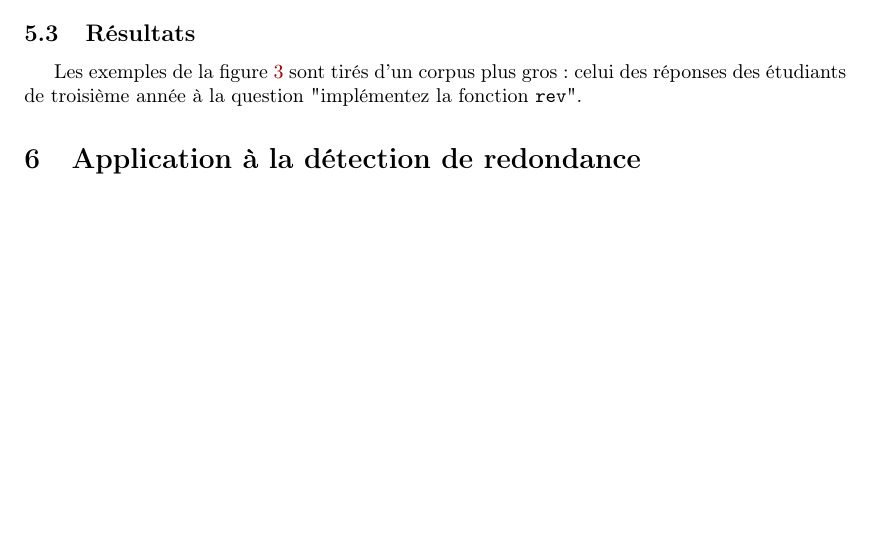
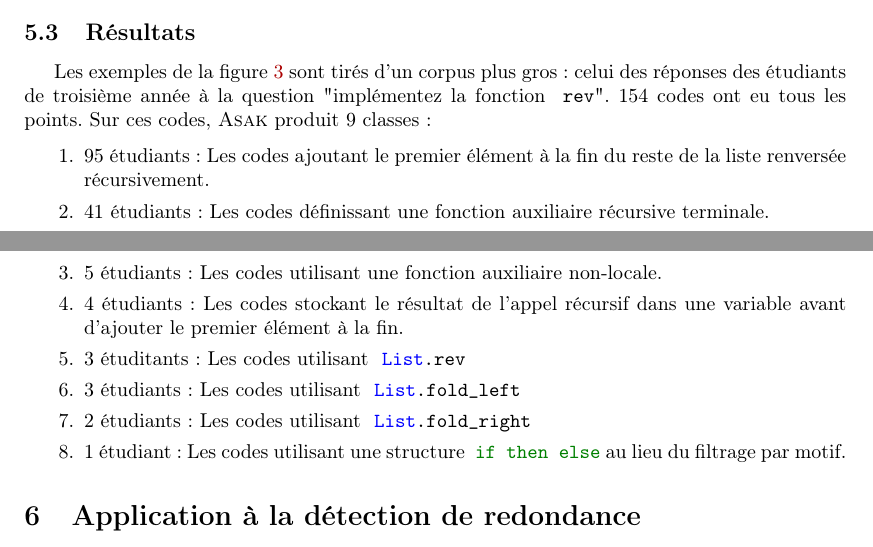
Before and after one commit to nobrakal/asak-paper, a LaTeX paper (root.tex, which reads partition.tex): part of page 12 of 14 before the commit and two parts of pages 12 and 13 of 14 after it, the two joined at a grey line, cut so that both start at the same text, the shorter picture padded with empty space. Compiled offline with pdfLaTeX.

Commit message:
Analyse du résultat d'asak sur rev

```diff
--- a/partition.tex
+++ b/partition.tex
@@ -29,6 +29,15 @@ Une approche est de ne conserver que les empreintes des "gros" sous-arbres, afin
 
 \subsection{Résultats}
 
-Les exemples de la figure \ref{fig:hash} sont tirés d'un corpus plus gros: celui des réponses des étudiants de troisième année à la question "implémentez la fonction \verb|rev|".
+Les exemples de la figure \ref{fig:hash} sont tirés d'un corpus plus gros: celui des réponses des étudiants de troisième année à la question "implémentez la fonction ~\iocaml{rev}". 154 codes ont eu tous les points. Sur ces codes, {\Asak} produit 9 classes:
 
-\am{Quoi mettre ? Une capture d'écran ? Une description des classes obtenues ?}
+\begin{enumerate}
+\item 95 étudiants: Les codes ajoutant le premier élément à la fin du reste de la liste renversée récursivement.
+\item 41 étudiants: Les codes définissant une fonction auxiliaire récursive terminale.
+\item 5 étudiants : Les codes utilisant une fonction auxiliaire non-locale.
+\item 4 étudiants: Les codes stockant le résultat de l'appel récursif dans une variable avant d'ajouter le premier élément à la fin.
+\item 3 étuditants : Les codes utilisant ~\iocaml{List.rev}
+\item 3 étudiants: Les codes utilisant ~\iocaml{List.fold_left}
+\item 2 étudiants: Les codes utilisant ~\iocaml{List.fold_right}
+\item 1 étudiant: Les codes utilisant une structure ~\iocaml{if then else} au lieu du filtrage par motif.
+\end{enumerate}
```
